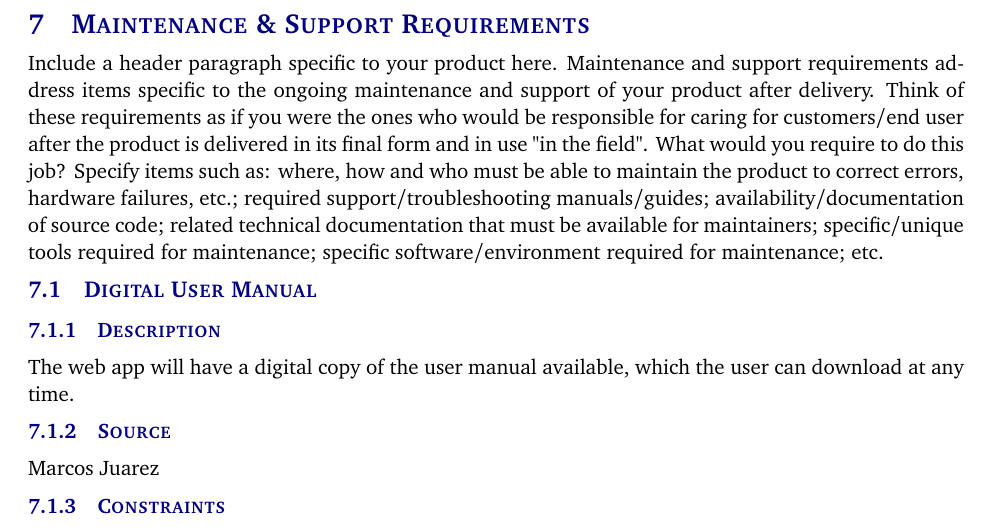
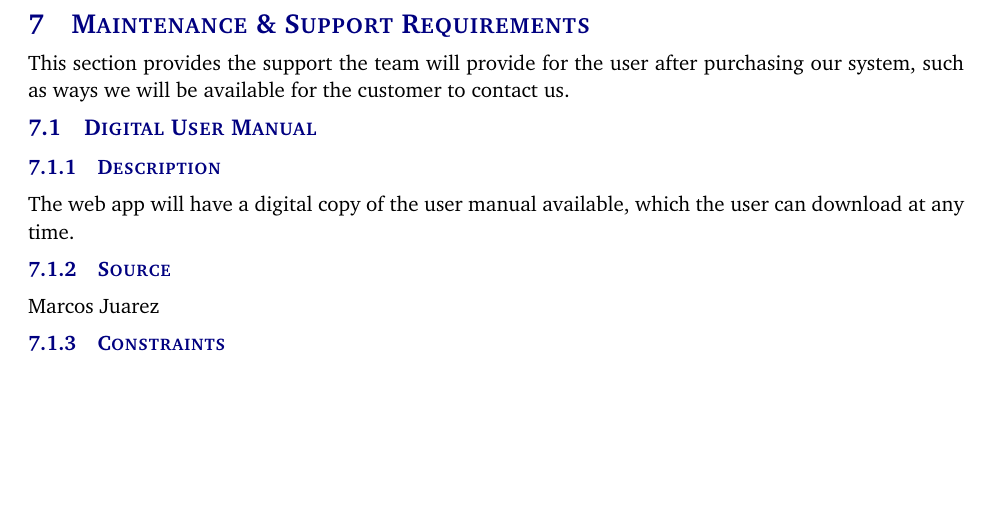
Before and after one commit to marcosjc14/SD1_SRS, a LaTeX document (system_requirements_specification.tex, which reads tex/maintenance_support_requirements.tex): part of page 15 of 19, cut so that both start at the same text, the shorter picture padded with empty space. Compiled offline with pdfLaTeX.

Commit message:
Update maintenance_support_requirements.tex

```diff
--- a/tex/maintenance_support_requirements.tex
+++ b/tex/maintenance_support_requirements.tex
@@ -1,4 +1,4 @@
-Include a header paragraph specific to your product here. Maintenance and support requirements address items specific to the ongoing maintenance and support of your product after delivery. Think of these requirements as if you were the ones who would be responsible for caring for customers/end user after the product is delivered in its final form and in use "in the field". What would you require to do this job? Specify items such as: where, how and who must be able to maintain the product to correct errors, hardware failures, etc.; required support/troubleshooting manuals/guides; availability/documentation of source code; related technical documentation that must be available for maintainers; specific/unique tools required for maintenance; specific software/environment required for maintenance; etc.
+This section provides the support the team will provide for the user after purchasing our system, such as ways we will be available for the customer to contact us.
 
 \subsection{Digital User Manual}
 \subsubsection{Description}
```
